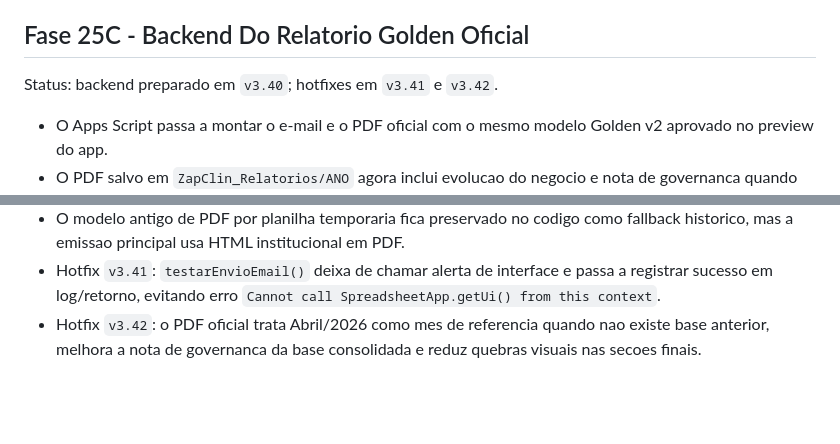
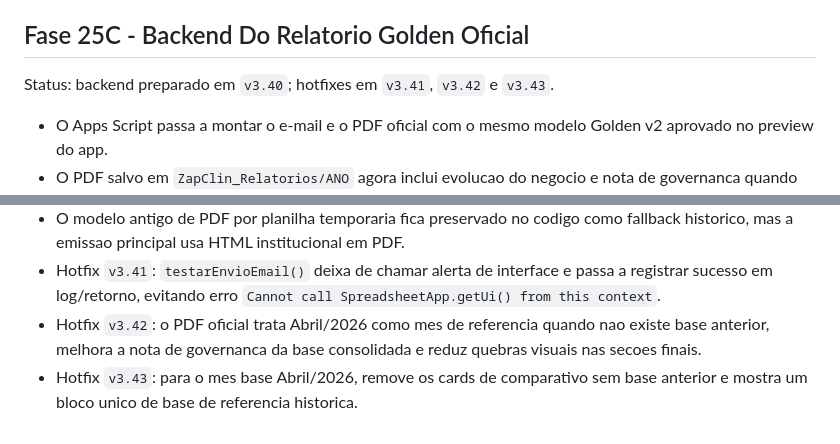
Before and after one commit to ribocg-a11y/zapclin, a Markdown page: ROADMAP_FASE23.md, 2 parts joined by grey strips. Rendered like a GitHub page; blank space fills up the shorter version.

```diff
--- a/ROADMAP_FASE23.md
+++ b/ROADMAP_FASE23.md
@@ -184,7 +184,7 @@ Status: concluida em `v4.25.0`.
 
 ## Fase 25C - Backend Do Relatorio Golden Oficial
 
-Status: backend preparado em `v3.40`; hotfixes em `v3.41` e `v3.42`.
+Status: backend preparado em `v3.40`; hotfixes em `v3.41`, `v3.42` e `v3.43`.
 
 - O Apps Script passa a montar o e-mail e o PDF oficial com o mesmo modelo Golden v2 aprovado no preview do app.
 - O PDF salvo em `ZapClin_Relatorios/ANO` agora inclui evolucao do negocio e nota de governanca quando houver base historica consolidada.
@@ -193,3 +193,4 @@ Status: backend preparado em `v3.40`; hotfixes em `v3.41` e `v3.42`.
 - O modelo antigo de PDF por planilha temporaria fica preservado no codigo como fallback historico, mas a emissao principal usa HTML institucional em PDF.
 - Hotfix `v3.41`: `testarEnvioEmail()` deixa de chamar alerta de interface e passa a registrar sucesso em log/retorno, evitando erro `Cannot call SpreadsheetApp.getUi() from this context`.
 - Hotfix `v3.42`: o PDF oficial trata Abril/2026 como mes de referencia quando nao existe base anterior, melhora a nota de governanca da base consolidada e reduz quebras visuais nas secoes finais.
+- Hotfix `v3.43`: para o mes base Abril/2026, remove os cards de comparativo sem base anterior e mostra um bloco unico de base de referencia historica.
```
Also changed, not shown: README.md (+2 -2 lines).
